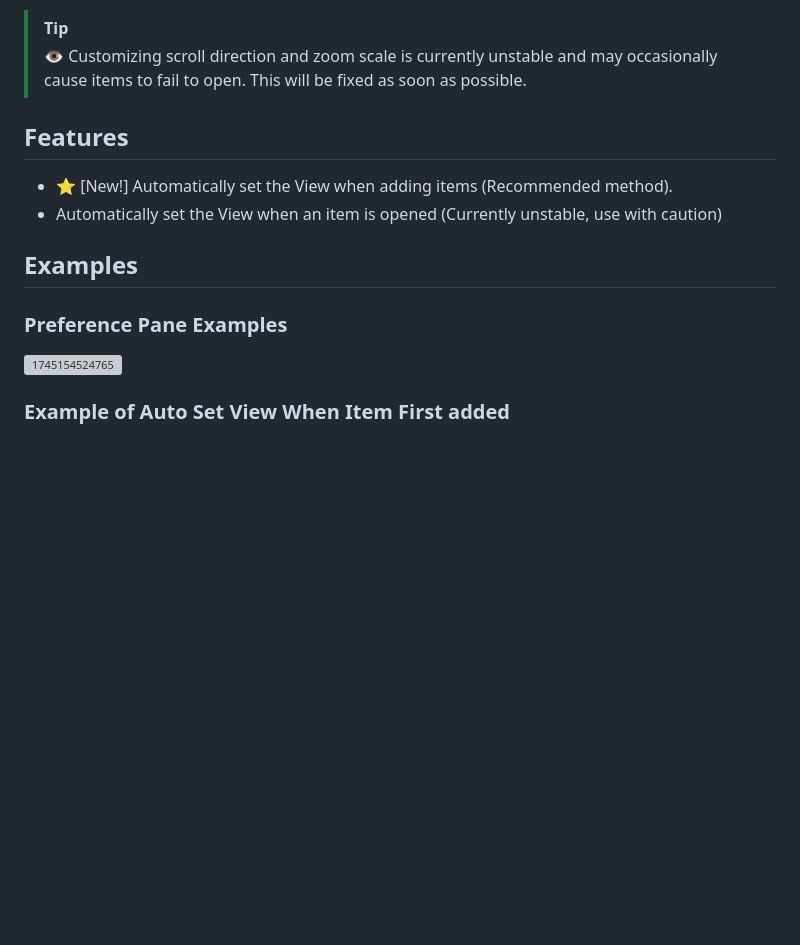
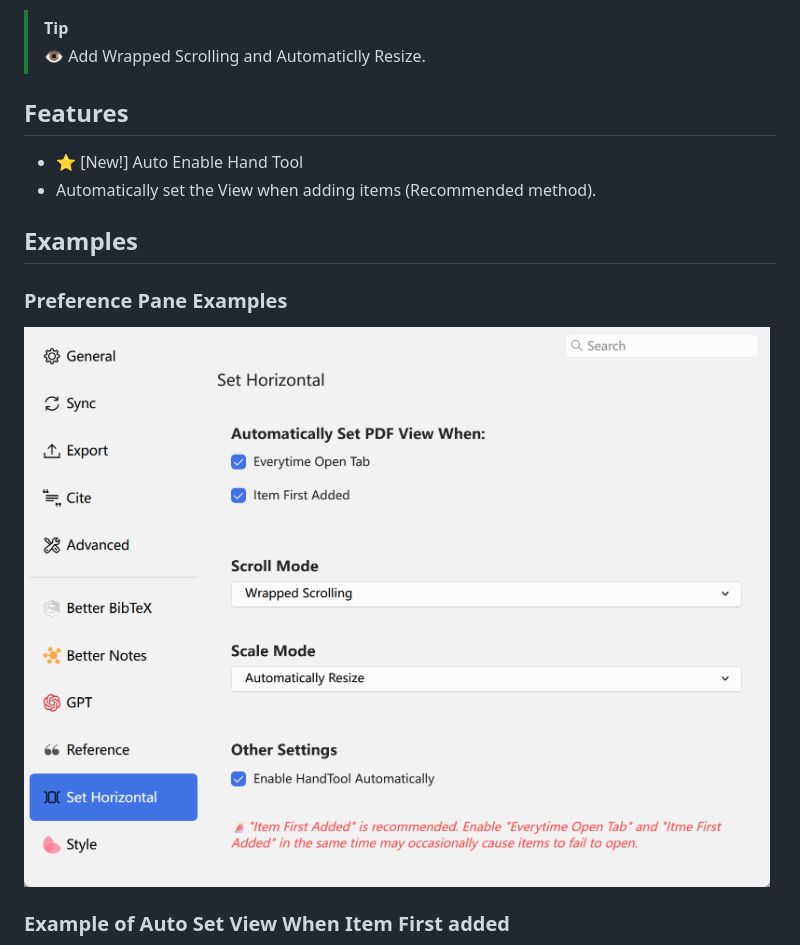
Before and after one commit to qiwei-ma/zotero-pdf-setHorizontal, a Markdown page: README.md, the part around one of its changes. GitHub-like rendering; pictures changed too: image/README/pref.png; blank space fills up the shorter version; grey boxes are pictures that could not be loaded.

Commit message:
Add Auto Resize and Hand Tool

```diff
--- a/README.md
+++ b/README.md
@@ -9,17 +9,17 @@ This is a plugin for [Zotero](https://www.zotero.org/).
 
 > [!tip]
-> 👁 Customizing scroll direction and zoom scale is currently unstable and may occasionally cause items to fail to open. This will be fixed as soon as possible.
+> 👁 Add Wrapped Scrolling and Automaticlly Resize.
 
 ## Features
 
-- ⭐ [New!]  Automatically set the View when adding items (Recommended method).
-- Automatically set the View when an item is opened (Currently unstable, use with caution)
+- ⭐ [New!] Auto Enable Hand Tool
+- Automatically set the View when adding items (Recommended method).
 
 ## Examples
 
 ### Preference Pane Examples
 
-![1745154524765](image/README/1745154524765.png)
+![1745154524765](image/README/pref.png)
 
 ### Example of Auto Set View When Item First added
 
```
Also changed, not shown: other parts of README.md (+1 -1 lines), README-zhCN.md (renamed from doc/README-zhCN.md, +6 -6 lines), doc/README-frFR.md (deleted, +0 -409 lines), 16 other files.
